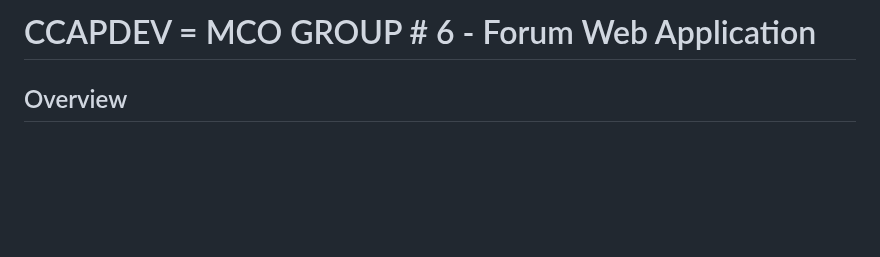
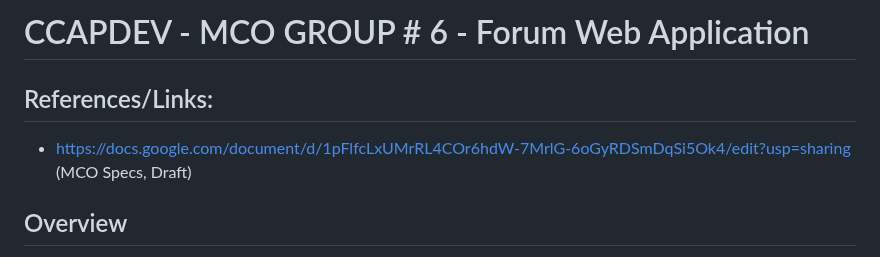
Before and after one commit to DMDLSU/CCAPDEV_MCO, a Markdown page: README.md, the part around the change. Rendered like a GitHub page; blank space fills up the shorter version.

Commit message:
Update README.md
Added GDocs reference.

```diff
--- a/README.md
+++ b/README.md
@@ -1,4 +1,8 @@
-# CCAPDEV = MCO GROUP # 6 - Forum Web Application
+# CCAPDEV - MCO GROUP # 6 - Forum Web Application
+
+## References/Links:
+
+- https://docs.google.com/document/d/1pFlfcLxUMrRL4COr6hdW-7MrlG-6oGyRDSmDqSi5Ok4/edit?usp=sharing (MCO Specs, Draft)
 
 ## Overview
 
```
